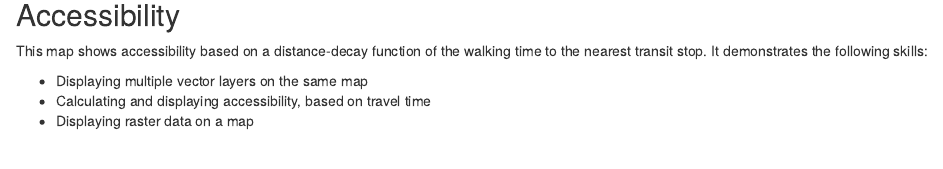
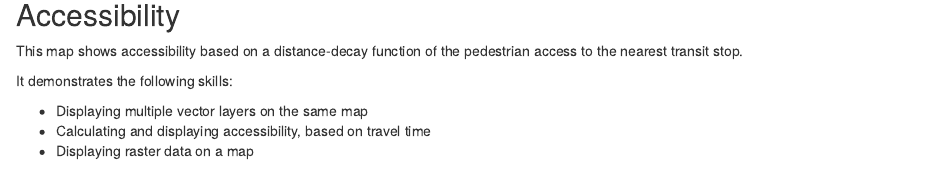
Before and after one commit to samanthanlewis/spatial_portfolio, an R Markdown document (index.Rmd): the page in a window 1100 px wide, from 2020 px down. Rendered offline with R 4.5, knitr and Pandoc, with nearby package versions; drawn as R Markdown's standard HTML page in place of the format the file asks for.

Commit message:
Version 2

```diff
--- a/index.Rmd
+++ b/index.Rmd
@@ -99,10 +99,12 @@ It demonstrates the following skills:
 [![](thumbnails/Iso.png)](https://samanthanlewis.github.io/spatial_portfolio//thumbnails/Iso.png){target="_blank"}
 
 ## Accessibility
-This map shows accessibility based on a distance-decay function of the walking time to the nearest transit stop. It demonstrates the following skills:
+This map shows accessibility based on a distance-decay function of the pedestrian access to the nearest transit stop.
+
+It demonstrates the following skills:
 
 * Displaying multiple vector layers on the same map
 * Calculating and displaying accessibility, based on travel time
 * Displaying raster data on a map
 
-[![](thumbnails/Iso_Raster before.png)](https://samanthanlewis.github.io/spatial_portfolio//thumbnails/Iso_Raster before.png){target="_blank"}
+[![](thumbnails/Iso_Raster_after.png)](https://samanthanlewis.github.io/spatial_portfolio//thumbnails/Iso_Raster_after.png){target="_blank"}
```
Also changed, not shown: thumbnails/Iso_Raster_after.PNG (added).
